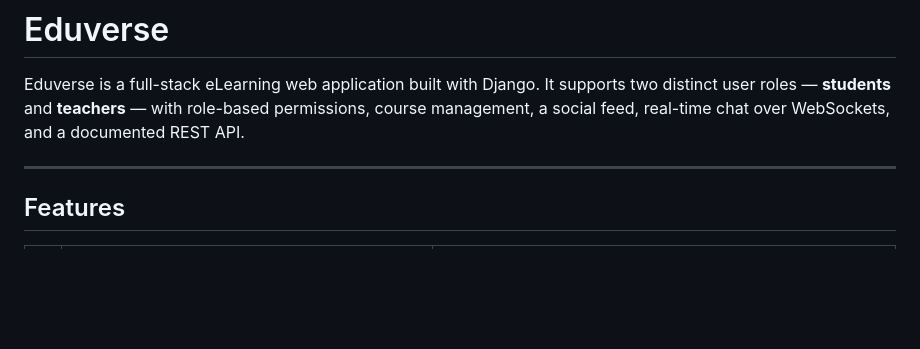
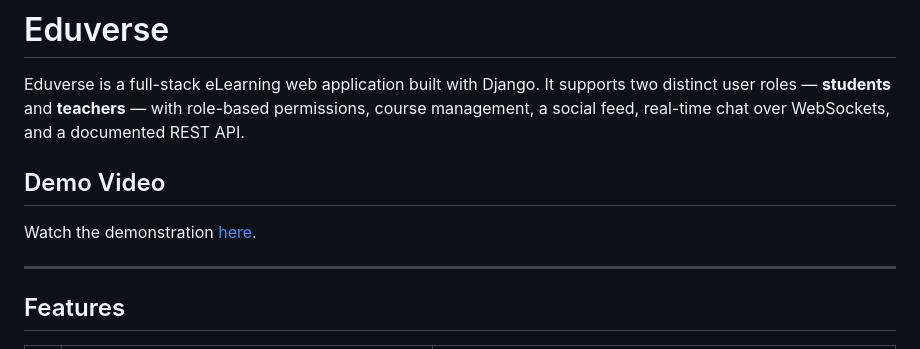
Before and after one commit to joecgyee/eduverse, a Markdown page: README.md, the part around the change. Drawn GitHub-style; blank space fills up the shorter version.

Commit message:
Add demo video link to README

```diff
--- a/README.md
+++ b/README.md
@@ -3,6 +3,9 @@
 Eduverse is a full-stack eLearning web application built with Django. It supports two
 distinct user roles — **students** and **teachers** — with role-based permissions, course
 management, a social feed, real-time chat over WebSockets, and a documented REST API.
+
+## Demo Video
+Watch the demonstration [here](https://youtu.be/mbiBiYKImi8).
 
 ---
 
```
